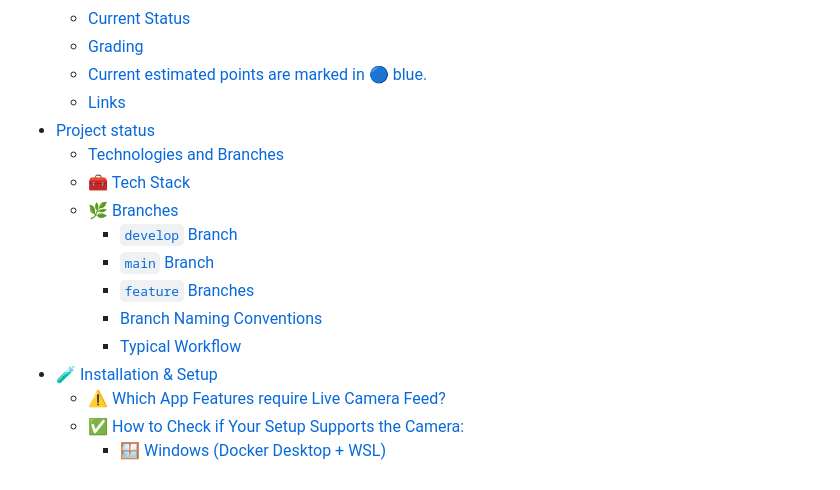
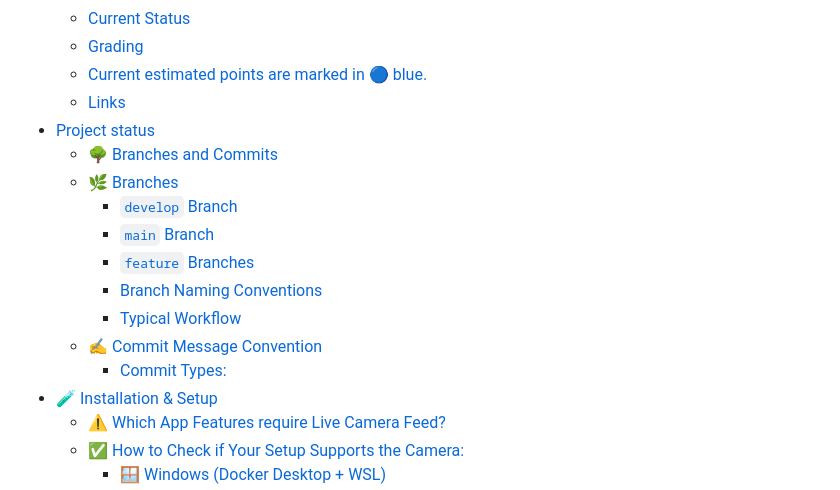
Before and after one commit to patrickfeller/DartScoreMate, a Markdown page: README.md, the part around the change printed below. Drawn GitHub-style.

```diff
--- a/README.md
+++ b/README.md
@@ -12,14 +12,15 @@
   - [Current estimated points are marked in 🔵 blue.](#current-estimated-points-are-marked-in--blue)
   - [Links](#links)
 - [Project status](#project-status)
-  - [Technologies and Branches](#technologies-and-branches)
-  - [🧰 Tech Stack](#-tech-stack)
+  - [🌳 Branches and Commits](#-branches-and-commits)
   - [🌿 Branches](#-branches)
     - [`develop` Branch](#develop-branch)
     - [`main` Branch](#main-branch)
     - [`feature` Branches](#feature-branches)
     - [Branch Naming Conventions](#branch-naming-conventions)
     - [Typical Workflow](#typical-workflow)
+  - [✍️ Commit Message Convention](#️-commit-message-convention)
+    - [Commit Types:](#commit-types)
 - [🧪 Installation \& Setup](#-installation--setup)
   - [⚠️ Which App Features require Live Camera Feed?](#️-which-app-features-require-live-camera-feed)
   - [✅ How to Check if Your Setup Supports the Camera:](#-how-to-check-if-your-setup-supports-the-camera)
```
Also changed, not shown: other parts of README.md (+29 -16 lines).
